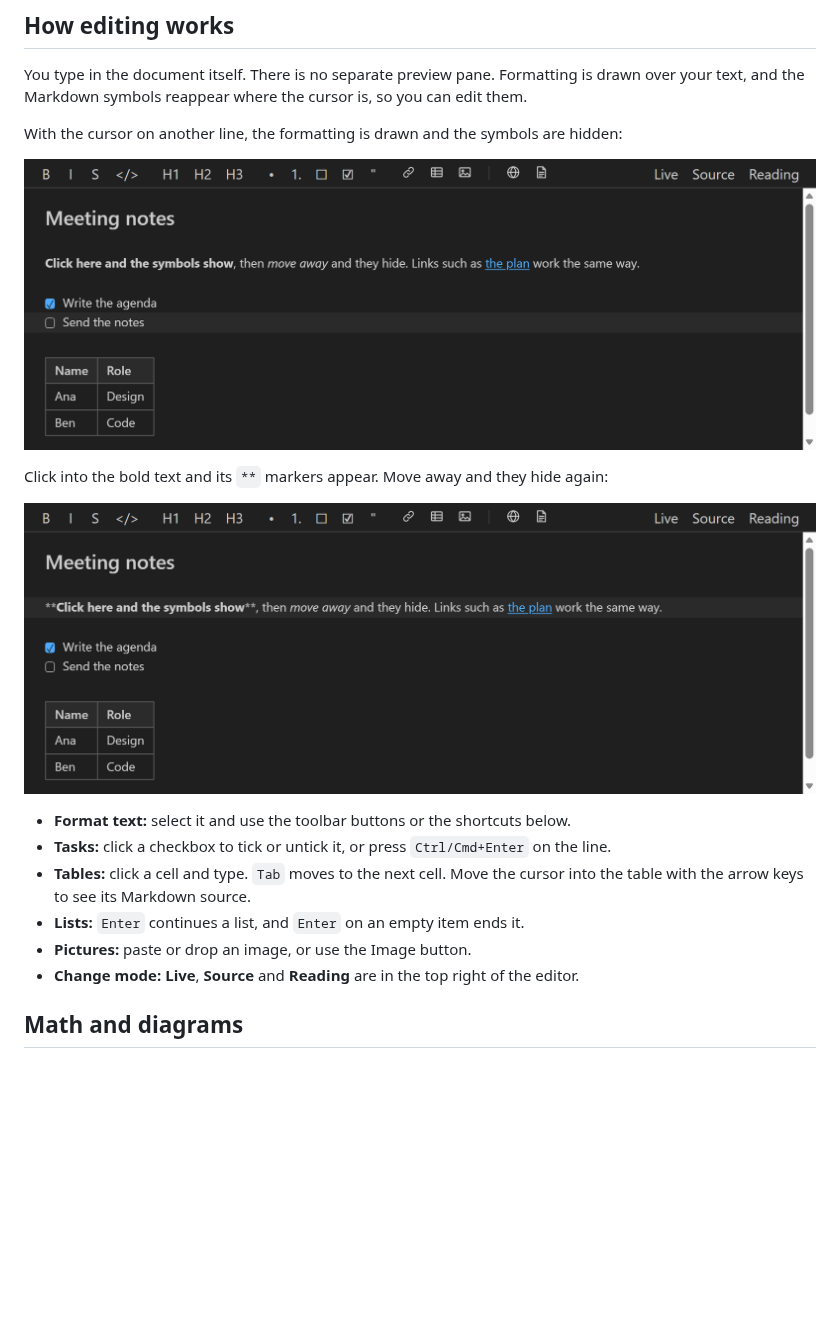
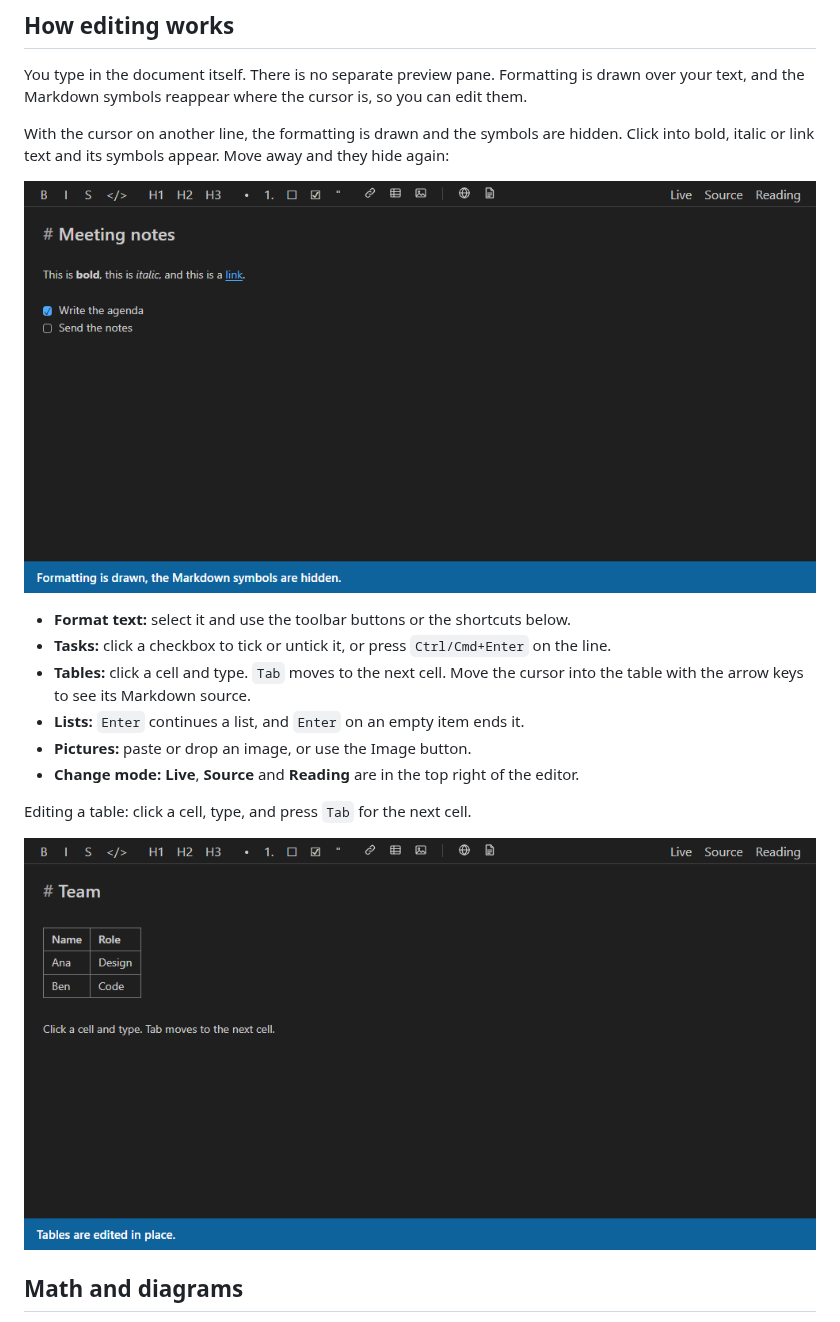
Before and after one commit to zhongwu/MkEditorExt, a Markdown page: README.md, the part around one of its changes. Rendered like a GitHub page; pictures changed too: images/edit-symbols-hidden.png (deleted), images/edit-symbols-shown.png (deleted), images/symbols.gif (added); blank space fills up the shorter version.

Commit message:
Add GIF examples to the README and an optional Open VSX publish step, release 0.1.4

```diff
--- a/README.md
+++ b/README.md
@@ -36,13 +40,9 @@ Everything else in the file stays as it was, including your line endings (`\r\n`
 
 You type in the document itself. There is no separate preview pane. Formatting is drawn over your text, and the Markdown symbols reappear where the cursor is, so you can edit them.
 
-With the cursor on another line, the formatting is drawn and the symbols are hidden:
+With the cursor on another line, the formatting is drawn and the symbols are hidden. Click into bold, italic or link text and its symbols appear. Move away and they hide again:
 
-![A paragraph with bold, italic and a link, a task list and a table, all drawn without their Markdown symbols](images/edit-symbols-hidden.png)
-
-Click into the bold text and its `**` markers appear. Move away and they hide again:
-
-![The same paragraph with the cursor in the bold text, showing the ** markers around it](images/edit-symbols-shown.png)
+![Clicking into bold, italic and link text shows their Markdown symbols, and moving away hides them](images/symbols.gif)
 
 - **Format text:** select it and use the toolbar buttons or the shortcuts below.
 - **Tasks:** click a checkbox to tick or untick it, or press `Ctrl/Cmd+Enter` on the line.
@@ -50,6 +50,10 @@ Click into the bold text and its `**` markers appear. Move away and they hide ag
 - **Lists:** `Enter` continues a list, and `Enter` on an empty item ends it.
 - **Pictures:** paste or drop an image, or use the Image button.
 - **Change mode:** **Live**, **Source** and **Reading** are in the top right of the editor.
+
+Editing a table: click a cell, type, and press `Tab` for the next cell.
+
+![Typing in one table cell, then pressing Tab and typing in the next](images/table-editing.gif)
 
 ## Math and diagrams
 
```
Also changed, not shown: other parts of README.md (+4 -0 lines), CHANGELOG.md (+4 -0 lines), PLAN.md (+2 -2 lines), images/clean-diff.gif (added), 3 other files.
